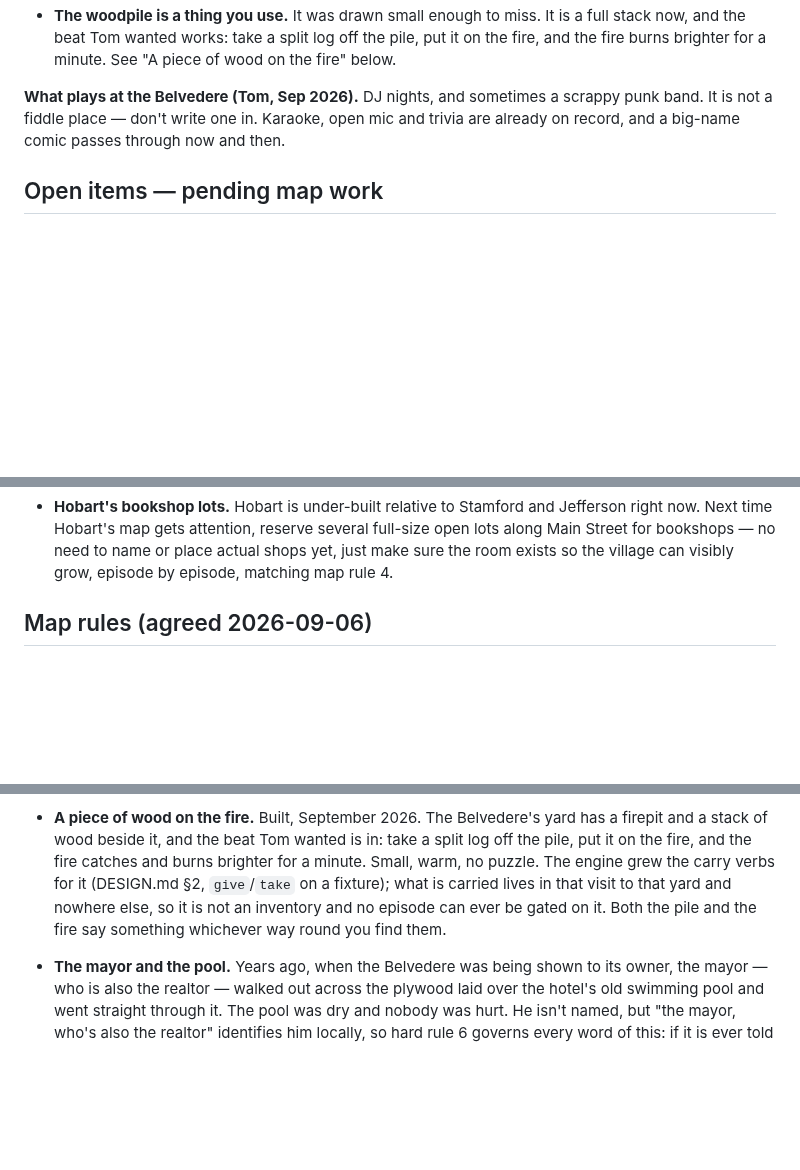
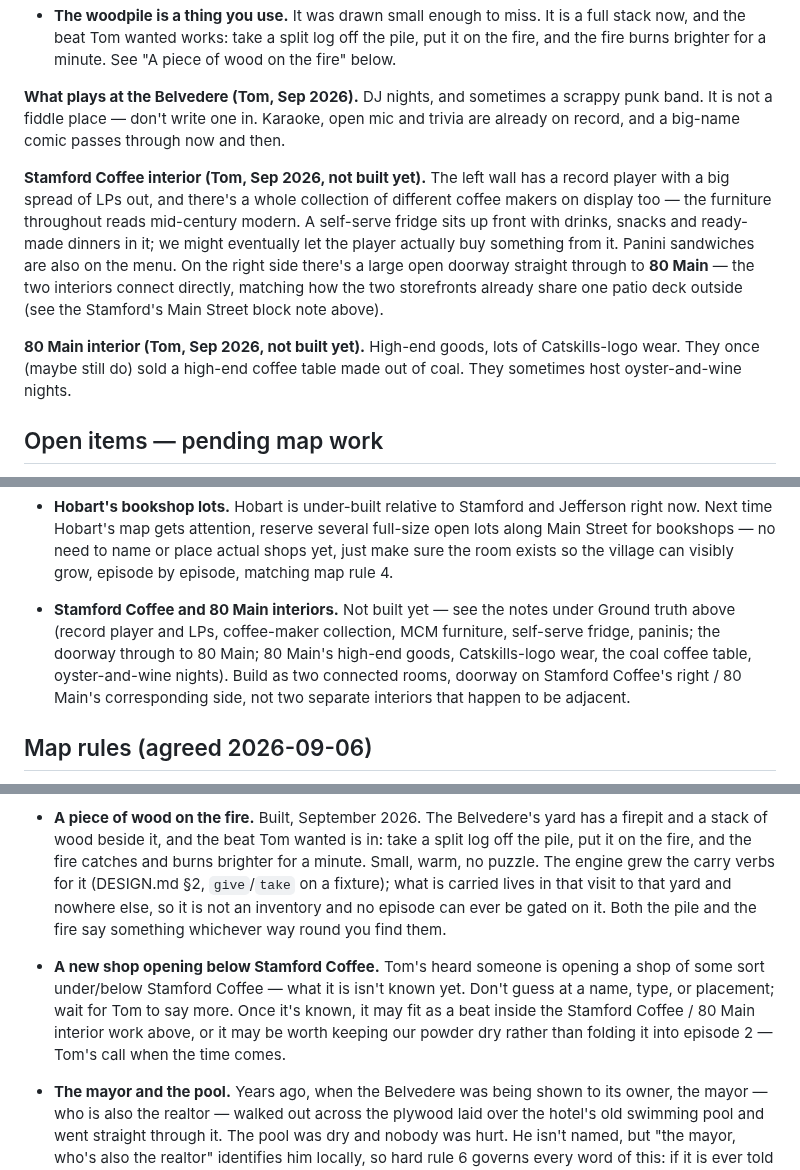
Before and after one commit to TomHennen/mainstreet, a Markdown page: docs/route10-notes.md, 3 parts joined by grey strips. Rendered like a GitHub page; blank space fills up the shorter version.

Commit message:
Add notes: Stamford Coffee/80 Main interiors, new shop below Stamford Coffee
Records Tom's notes for future work: Stamford Coffee's interior (record
player and LPs, coffee maker collection, MCM furniture, self-serve
fridge, paninis), the doorway connecting it to 80 Main's interior, 80
Main's high-end goods and coal coffee table, and an as-yet-unknown shop
opening below Stamford Coffee. Nothing built yet; flagged as open items
per docs/route10-notes.md's usual pattern.

Co-Authored-By: Claude Sonnet 5 <noreply@anthropic.com>
Claude-Session: https://claude.ai/code/session_0122Uw1t1kKEmc2gkHvoNQje

```diff
--- a/docs/route10-notes.md
+++ b/docs/route10-notes.md
@@ -158,6 +158,21 @@ scrappy punk band. It is not a fiddle place — don't write one in. Karaoke,
 open mic and trivia are already on record, and a big-name comic passes
 through now and then.
 
+**Stamford Coffee interior (Tom, Sep 2026, not built yet).** The left wall
+has a record player with a big spread of LPs out, and there's a whole
+collection of different coffee makers on display too — the furniture
+throughout reads mid-century modern. A self-serve fridge sits up front with
+drinks, snacks and ready-made dinners in it; we might eventually let the
+player actually buy something from it. Panini sandwiches are also on the
+menu. On the right side there's a large open doorway straight through to
+**80 Main** — the two interiors connect directly, matching how the two
+storefronts already share one patio deck outside (see the Stamford's Main
+Street block note above).
+
+**80 Main interior (Tom, Sep 2026, not built yet).** High-end goods, lots
+of Catskills-logo wear. They once (maybe still do) sold a high-end coffee
+table made out of coal. They sometimes host oyster-and-wine nights.
+
 ## Open items — pending map work
 
 New businesses/landmarks Tom has named that aren't placed on the map yet.
@@ -181,6 +196,14 @@ than a notes-file guess:
   several full-size open lots along Main Street for bookshops — no need to
   name or place actual shops yet, just make sure the room exists so the
   village can visibly grow, episode by episode, matching map rule 4.
+
+- **Stamford Coffee and 80 Main interiors.** Not built yet — see the notes
+  under Ground truth above (record player and LPs, coffee-maker collection,
+  MCM furniture, self-serve fridge, paninis; the doorway through to 80
+  Main; 80 Main's high-end goods, Catskills-logo wear, the coal coffee
+  table, oyster-and-wine nights). Build as two connected rooms, doorway on
+  Stamford Coffee's right / 80 Main's corresponding side, not two separate
+  interiors that happen to be adjacent.
 
 ## Map rules (agreed 2026-09-06)
 
@@ -657,6 +680,13 @@ opt-in, everything warm and affectionate) before it reaches the player.
   carried lives in that visit to that yard and nowhere else, so it is not an
   inventory and no episode can ever be gated on it. Both the pile and the fire
   say something whichever way round you find them.
+- **A new shop opening below Stamford Coffee.** Tom's heard someone is
+  opening a shop of some sort under/below Stamford Coffee — what it is
+  isn't known yet. Don't guess at a name, type, or placement; wait for Tom
+  to say more. Once it's known, it may fit as a beat inside the Stamford
+  Coffee / 80 Main interior work above, or it may be worth keeping our
+  powder dry rather than folding it into episode 2 — Tom's call when the
+  time comes.
 - **The mayor and the pool.** Years ago, when the Belvedere was being shown
   to its owner, the mayor — who is also the realtor — walked out across the
   plywood laid over the hotel's old swimming pool and went straight through
```
